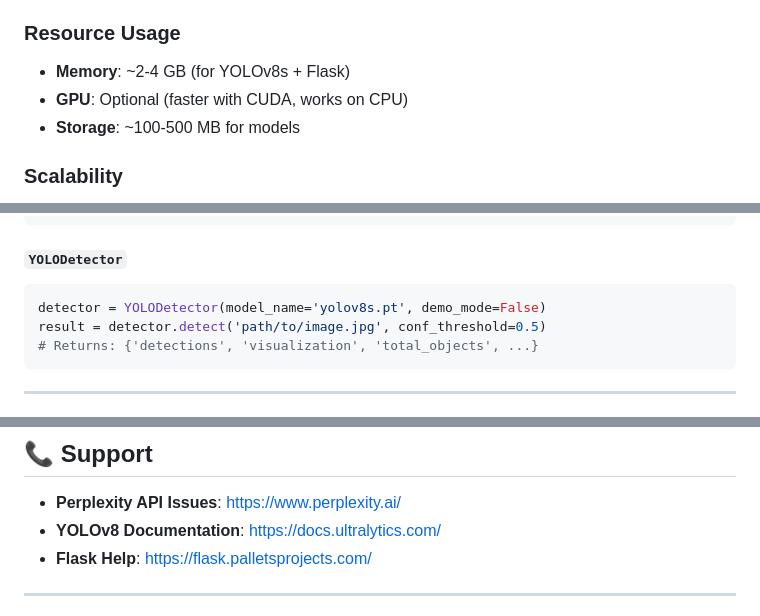
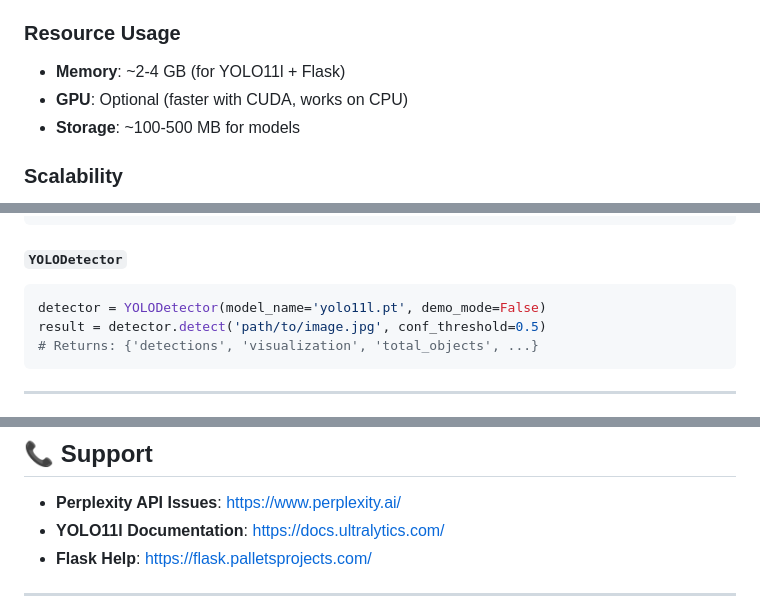
Before and after one commit to JABE22/DroneVisionAI, a Markdown page: README.md, 3 parts joined by grey strips. Rendered like a GitHub page.

````diff
--- a/README.md
+++ b/README.md
@@ -247,7 +247,7 @@ curl -X POST -F "file=@test.jpg" \
 
 ### Resource Usage
 
-- **Memory**: ~2-4 GB (for YOLOv8s + Flask)
+- **Memory**: ~2-4 GB (for YOLO11l + Flask)
 - **GPU**: Optional (faster with CUDA, works on CPU)
 - **Storage**: ~100-500 MB for models
 
@@ -422,7 +422,7 @@ result = analyzer.analyze_image('path/to/image.jpg')
 
 #### `YOLODetector`
 ```python
-detector = YOLODetector(model_name='yolov8s.pt', demo_mode=False)
+detector = YOLODetector(model_name='yolo11l.pt', demo_mode=False)
 result = detector.detect('path/to/image.jpg', conf_threshold=0.5)
 # Returns: {'detections', 'visualization', 'total_objects', ...}
 ```
@@ -452,7 +452,7 @@ MIT License - Feel free to use, modify, and distribute
 ## 📞 Support
 
 - **Perplexity API Issues**: https://www.perplexity.ai/
-- **YOLOv8 Documentation**: https://docs.ultralytics.com/
+- **YOLO11l Documentation**: https://docs.ultralytics.com/
 - **Flask Help**: https://flask.palletsprojects.com/
 
 ---
````
Also changed, not shown: other parts of README.md (+3 -3 lines).
